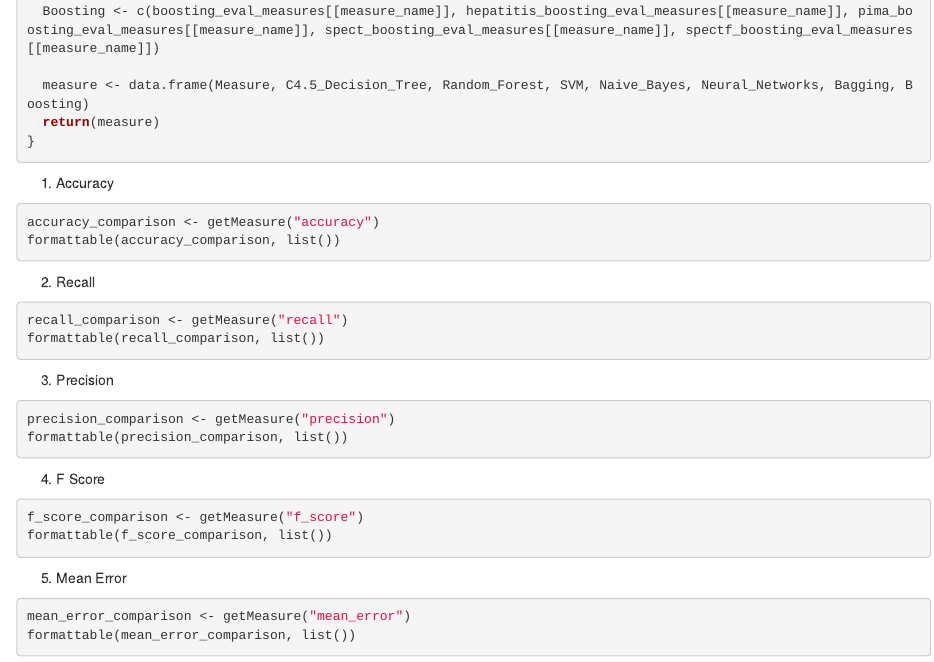
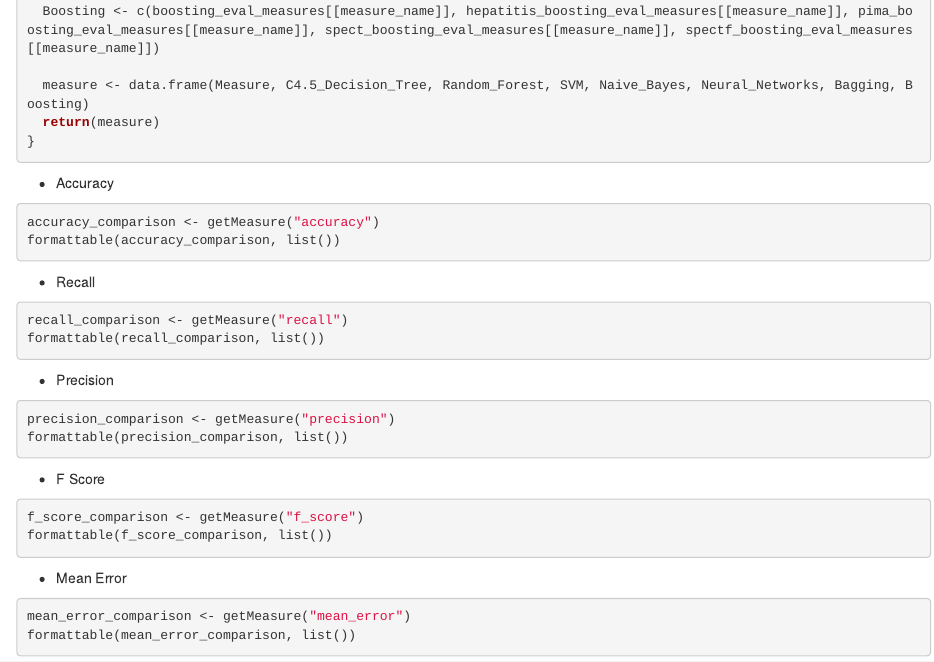
Before and after one commit to KhaledHelmy/csen1061-assignment-modeling, an R Markdown document (solution.Rmd): the page in a window 1100 px wide, from 7000 px down. Rendered offline with R 4.5, knitr and Pandoc, with nearby package versions; the code chunks are not run, so their results and figures are left out.

Commit message:
Fixed bugs

````diff
--- a/solution.Rmd
+++ b/solution.Rmd
@@ -397,35 +397,35 @@ getMeasure <- function(measure_name) {
 }
 ```
 
-1. Accuracy
+* Accuracy
 
 ```{r}
 accuracy_comparison <- getMeasure("accuracy")
 formattable(accuracy_comparison, list())
 ```
 
-2. Recall
+* Recall
 
 ```{r}
 recall_comparison <- getMeasure("recall")
 formattable(recall_comparison, list())
 ```
 
-3. Precision
+* Precision
 
 ```{r}
 precision_comparison <- getMeasure("precision")
 formattable(precision_comparison, list())
 ```
 
-4. F Score
+* F Score
 
 ```{r}
 f_score_comparison <- getMeasure("f_score")
 formattable(f_score_comparison, list())
 ```
 
-5. Mean Error
+* Mean Error
 
 ```{r}
 mean_error_comparison <- getMeasure("mean_error")
````
Also changed, not shown: solution.html.
